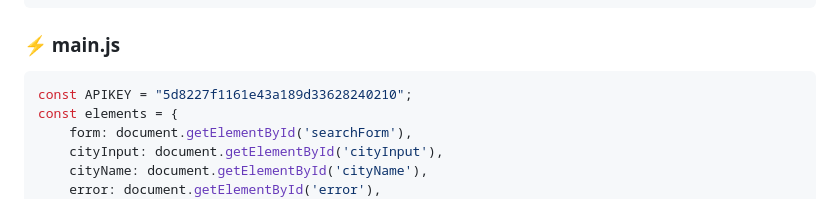
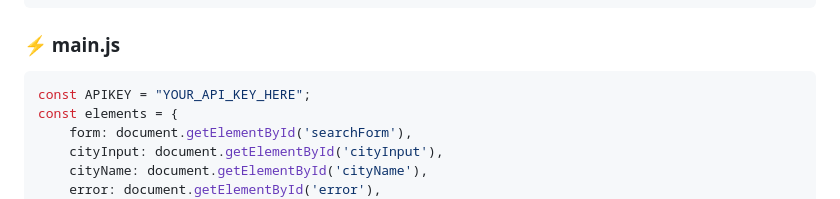
Before and after one commit to kushalkumarj2006/Weather_APP, a Markdown page: README.md, the part around the change. Drawn GitHub-style.

````diff
--- a/README.md
+++ b/README.md
@@ -406,7 +406,7 @@ button:hover {
 ### ⚡ main.js
 
 ```javascript
-const APIKEY = "5d8227f1161e43a189d33628240210";
+const APIKEY = "YOUR_API_KEY_HERE";
 const elements = {
 	form: document.getElementById('searchForm'),
 	cityInput: document.getElementById('cityInput'),
````
